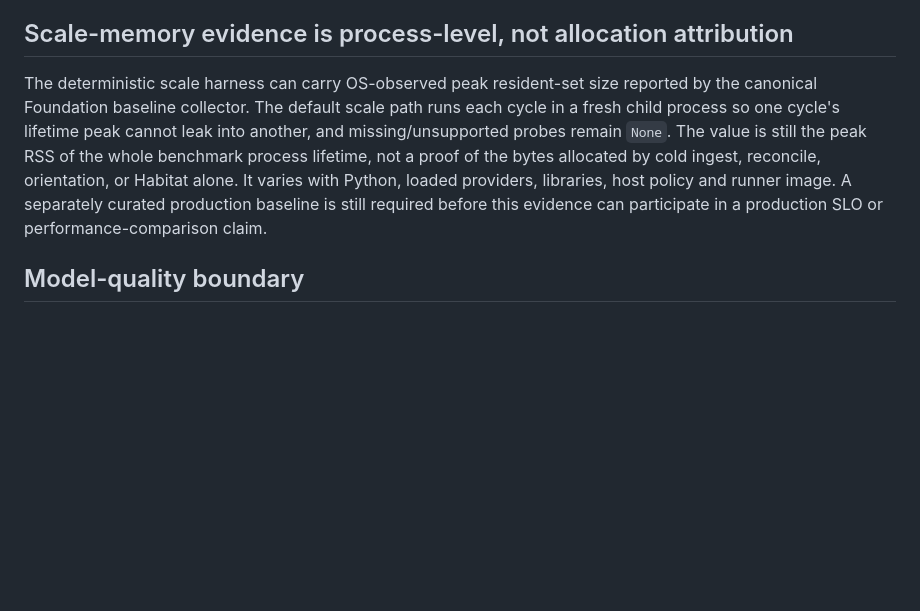
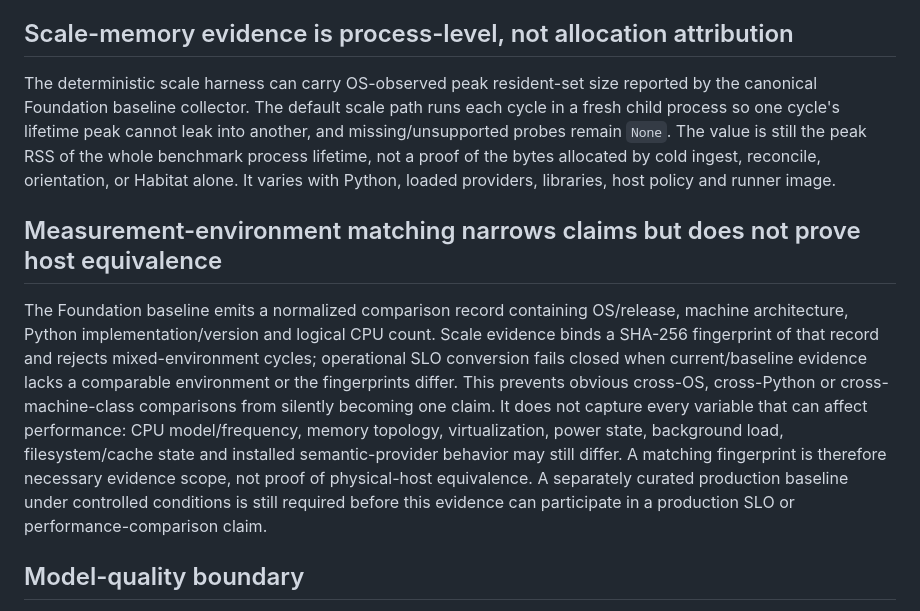
Before and after one commit to Nolane-x/Nolane-habitat, a Markdown page: docs/LIMITATIONS.md, the part around one of its changes. GitHub-like rendering; blank space fills up the shorter version.

Commit message:
docs: bound measurement-environment comparability

```diff
--- a/docs/LIMITATIONS.md
+++ b/docs/LIMITATIONS.md
@@ -66,7 +64,10 @@ Policy/containment boundaries are inherited. A successful local capability probe
 Some historical combined test matrices can exceed an external runner wall clock even when independent shards finish. Alpha.17 evidence should distinguish completed PASS/FAIL shards from runner timeouts rather than relabeling timeouts as successes.
 
 ## Scale-memory evidence is process-level, not allocation attribution
-The deterministic scale harness can carry OS-observed peak resident-set size reported by the canonical Foundation baseline collector. The default scale path runs each cycle in a fresh child process so one cycle's lifetime peak cannot leak into another, and missing/unsupported probes remain `None`. The value is still the peak RSS of the whole benchmark process lifetime, not a proof of the bytes allocated by cold ingest, reconcile, orientation, or Habitat alone. It varies with Python, loaded providers, libraries, host policy and runner image. A separately curated production baseline is still required before this evidence can participate in a production SLO or performance-comparison claim.
+The deterministic scale harness can carry OS-observed peak resident-set size reported by the canonical Foundation baseline collector. The default scale path runs each cycle in a fresh child process so one cycle's lifetime peak cannot leak into another, and missing/unsupported probes remain `None`. The value is still the peak RSS of the whole benchmark process lifetime, not a proof of the bytes allocated by cold ingest, reconcile, orientation, or Habitat alone. It varies with Python, loaded providers, libraries, host policy and runner image.
+
+## Measurement-environment matching narrows claims but does not prove host equivalence
+The Foundation baseline emits a normalized comparison record containing OS/release, machine architecture, Python implementation/version and logical CPU count. Scale evidence binds a SHA-256 fingerprint of that record and rejects mixed-environment cycles; operational SLO conversion fails closed when current/baseline evidence lacks a comparable environment or the fingerprints differ. This prevents obvious cross-OS, cross-Python or cross-machine-class comparisons from silently becoming one claim. It does not capture every variable that can affect performance: CPU model/frequency, memory topology, virtualization, power state, background load, filesystem/cache state and installed semantic-provider behavior may still differ. A matching fingerprint is therefore necessary evidence scope, not proof of physical-host equivalence. A separately curated production baseline under controlled conditions is still required before this evidence can participate in a production SLO or performance-comparison claim.
 
 ## Model-quality boundary
 Habitat supplies world-model, memory, planning, verification and coordination affordances. It does not establish that an arbitrary model becomes AGI or that coding success is superior to ordinary repository tooling without controlled same-model/scaffold/evaluator experiments.
```
Also changed, not shown: other parts of docs/LIMITATIONS.md (+0 -2 lines).
